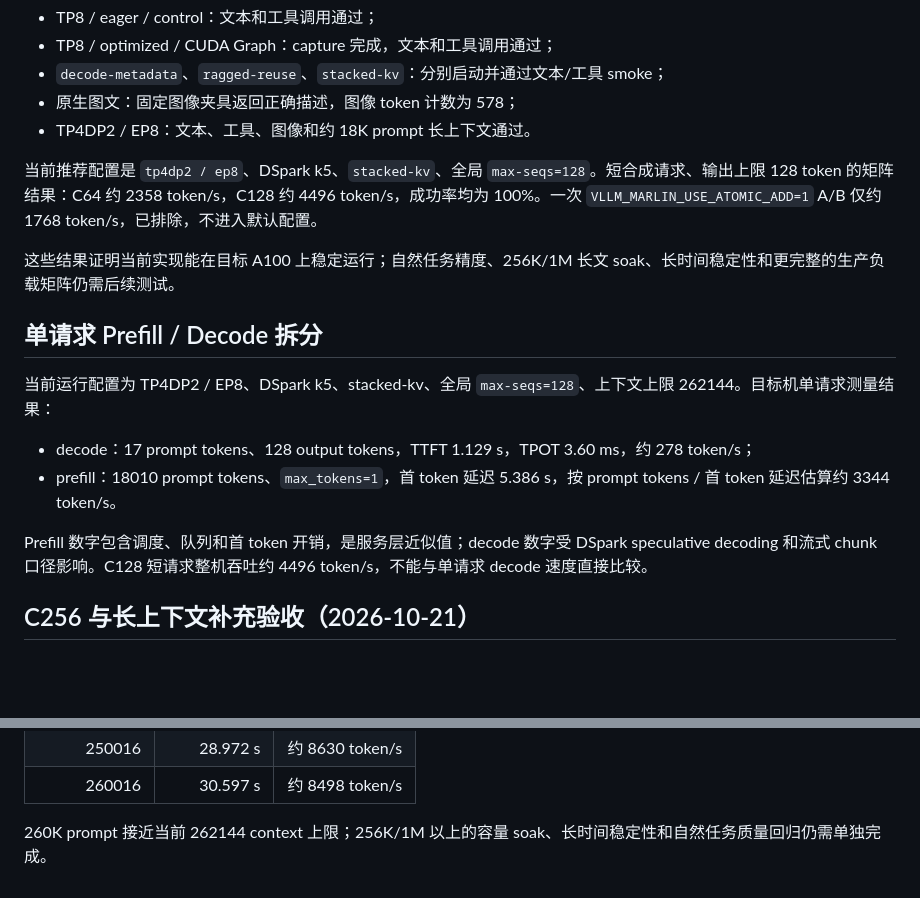
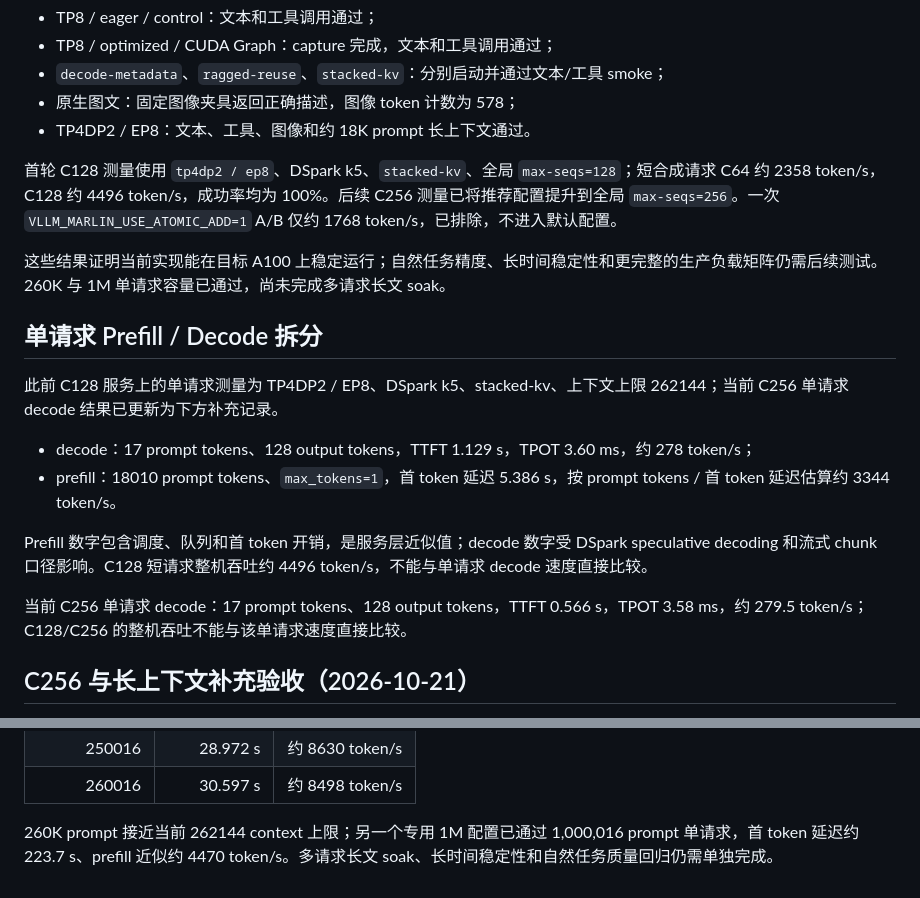
Before and after one commit to RedHeartSecretMan/vllm-dsf-rearguard, a Markdown page: docs/optimization-progress.md, 2 parts joined by grey strips. Rendered like a GitHub page; blank space fills up the shorter version.

Commit message:
Document C256 and long-context GPU results

```diff
--- a/docs/optimization-progress.md
+++ b/docs/optimization-progress.md
@@ -97,18 +97,20 @@ stacked KV 会增加权重副本；dense BF16 物化还可能追加 BF16 缓冲
 - 原生图文：固定图像夹具返回正确描述，图像 token 计数为 578；
 - TP4DP2 / EP8：文本、工具、图像和约 18K prompt 长上下文通过。
 
-当前推荐配置是 `tp4dp2 / ep8`、DSpark k5、`stacked-kv`、全局 `max-seqs=128`。短合成请求、输出上限 128 token 的矩阵结果：C64 约 2358 token/s，C128 约 4496 token/s，成功率均为 100%。一次 `VLLM_MARLIN_USE_ATOMIC_ADD=1` A/B 仅约 1768 token/s，已排除，不进入默认配置。
+首轮 C128 测量使用 `tp4dp2 / ep8`、DSpark k5、`stacked-kv`、全局 `max-seqs=128`；短合成请求 C64 约 2358 token/s，C128 约 4496 token/s，成功率均为 100%。后续 C256 测量已将推荐配置提升到全局 `max-seqs=256`。一次 `VLLM_MARLIN_USE_ATOMIC_ADD=1` A/B 仅约 1768 token/s，已排除，不进入默认配置。
 
-这些结果证明当前实现能在目标 A100 上稳定运行；自然任务精度、256K/1M 长文 soak、长时间稳定性和更完整的生产负载矩阵仍需后续测试。
+这些结果证明当前实现能在目标 A100 上稳定运行；自然任务精度、长时间稳定性和更完整的生产负载矩阵仍需后续测试。260K 与 1M 单请求容量已通过，尚未完成多请求长文 soak。
 
 ## 单请求 Prefill / Decode 拆分
 
-当前运行配置为 TP4DP2 / EP8、DSpark k5、stacked-kv、全局 `max-seqs=128`、上下文上限 262144。目标机单请求测量结果：
+此前 C128 服务上的单请求测量为 TP4DP2 / EP8、DSpark k5、stacked-kv、上下文上限 262144；当前 C256 单请求 decode 结果已更新为下方补充记录。
 
 - decode：17 prompt tokens、128 output tokens，TTFT 1.129 s，TPOT 3.60 ms，约 278 token/s；
 - prefill：18010 prompt tokens、`max_tokens=1`，首 token 延迟 5.386 s，按 prompt tokens / 首 token 延迟估算约 3344 token/s。
 
 Prefill 数字包含调度、队列和首 token 开销，是服务层近似值；decode 数字受 DSpark speculative decoding 和流式 chunk 口径影响。C128 短请求整机吞吐约 4496 token/s，不能与单请求 decode 速度直接比较。
+
+当前 C256 单请求 decode：17 prompt tokens、128 output tokens，TTFT 0.566 s，TPOT 3.58 ms，约 279.5 token/s；C128/C256 的整机吞吐不能与该单请求速度直接比较。
 
 ## C256 与长上下文补充验收（2026-10-21）
 
@@ -124,4 +126,4 @@ Prefill 数字包含调度、队列和首 token 开销，是服务层近似值
 | 250016 | 28.972 s | 约 8630 token/s |
 | 260016 | 30.597 s | 约 8498 token/s |
 
-260K prompt 接近当前 262144 context 上限；256K/1M 以上的容量 soak、长时间稳定性和自然任务质量回归仍需单独完成。
+260K prompt 接近当前 262144 context 上限；另一个专用 1M 配置已通过 1,000,016 prompt 单请求，首 token 延迟约 223.7 s、prefill 近似约 4470 token/s。多请求长文 soak、长时间稳定性和自然任务质量回归仍需单独完成。
```
Also changed, not shown: docs/experiments.md (+1 -0 lines), docs/validation.md (+2 -2 lines).
